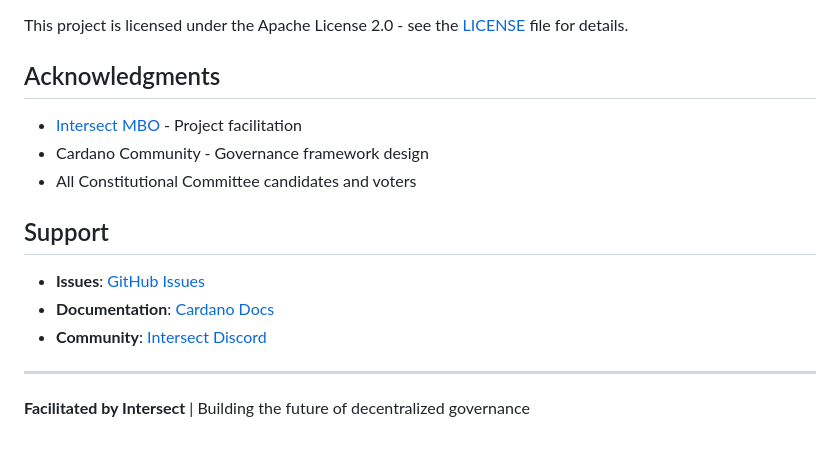
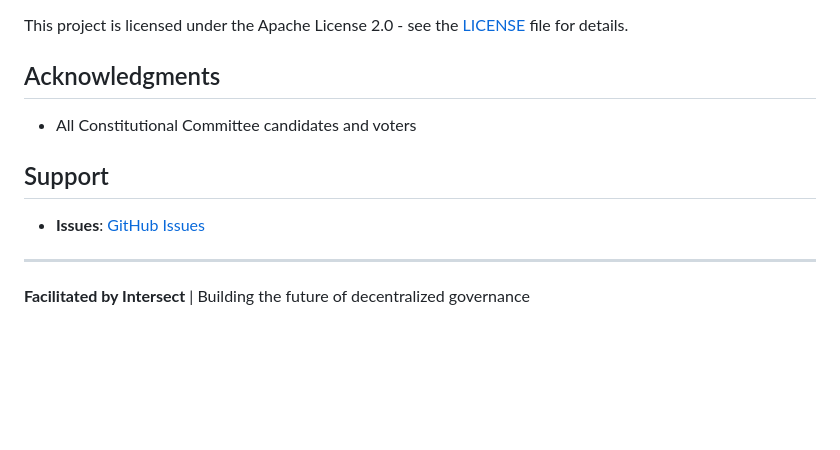
Before and after one commit to Thomas-nada/regtool, a Markdown page: README.md, the part around the change. GitHub-like rendering; blank space fills up the shorter version.

```diff
--- a/README.md
+++ b/README.md
@@ -216,15 +216,11 @@ This project is licensed under the Apache License 2.0 - see the [LICENSE](LICENS
 
 ## Acknowledgments
 
-- [Intersect MBO](https://www.intersectmbo.org/) - Project facilitation
-- Cardano Community - Governance framework design
 - All Constitutional Committee candidates and voters
 
 ## Support
 
 - **Issues**: [GitHub Issues](https://github.com/IntersectMBO/cc-election-portal/issues)
-- **Documentation**: [Cardano Docs](https://docs.cardano.org/)
-- **Community**: [Intersect Discord](https://discord.gg/intersect)
 
 ---
 
```
